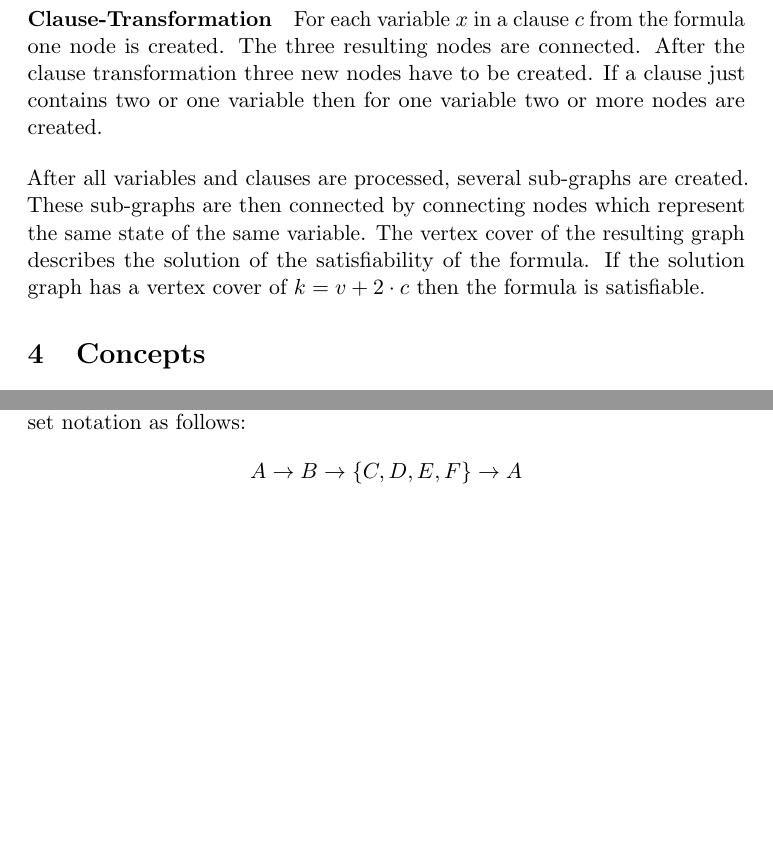
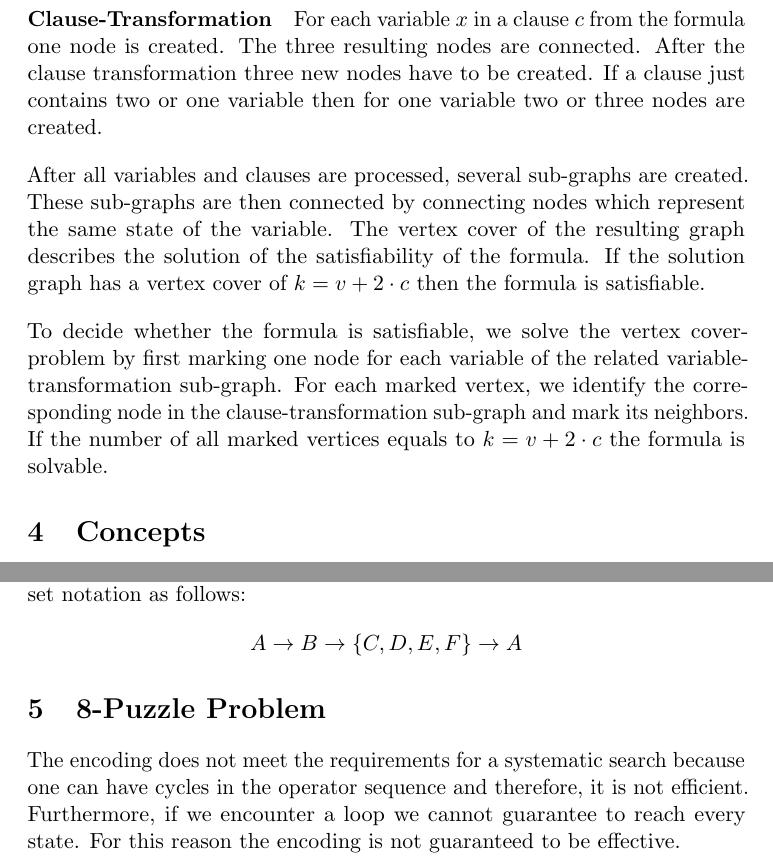
Before and after one commit to mahu/SearchAlg, a LaTeX document (Ex1/Excercise_1.tex): two parts of pages 3 and 4 of 4, joined at a grey line, cut so that both start at the same text, the shorter picture padded with empty space. Compiled offline with pdfLaTeX.

Commit message:
tmp, not finished because lunch

```diff
--- a/Ex1/Excercise_1.tex
+++ b/Ex1/Excercise_1.tex
@@ -73,10 +74,14 @@ To reduce the 3-SAT Problem to the Vertex-Cover Problem with $k=v+2\cdot c$ (v-\
 For each variable $x$ in the formula two nodes for the resulting graph \emph{G} are created. Each of the two nodes represent one state of the boolean variable: $x$ and $\lnot x$
 
 \paragraph{Clause-Transformation}
-For each variable $x$ in a clause $c$ from the formula one node is created. The three resulting nodes are connected. After the clause transformation three new nodes have to be created. If a clause just contains two or one variable then for one variable two or more nodes are created.
+For each variable $x$ in a clause $c$ from the formula one node is created. The three resulting nodes are connected. After the clause transformation three new nodes have to be created. If a clause just contains two or one variable then for one variable two or three nodes are created.
 \bigskip
 
-After all variables and clauses are processed, several sub-graphs are created. These sub-graphs are then connected by connecting nodes which represent the same state of the same variable. The vertex cover of the resulting graph describes the solution of the satisfiability of the formula. If the solution graph has a vertex cover of $k=v+2\cdot c$ then the formula is satisfiable.
+After all variables and clauses are processed, several sub-graphs are created. These sub-graphs are then connected by connecting nodes which represent the same state of the variable. The vertex cover of the resulting graph describes the solution of the satisfiability of the formula. If the solution graph has a vertex cover of $k=v+2\cdot c$ then the formula is satisfiable.
+
+\bigskip
+
+To decide whether the formula is satisfiable, we solve the vertex cover-problem by first marking one node for each variable of the related variable-transformation sub-graph. For each marked vertex, we identify the corresponding node in the clause-transformation sub-graph and mark its neighbors. If the number of all marked vertices equals to $k=v+2\cdot c$ the formula is solvable.
 
 \section{Concepts}
 
@@ -99,4 +104,7 @@ Here, each letter represents a city to visit and the arrows the direction to fol
 \begin{equation*}
 A \rightarrow B \rightarrow \{C,D,E,F\} \rightarrow A
 \end{equation*}
+
+\section{8-Puzzle Problem}
+The encoding does not meet the requirements for a systematic search because one can have cycles in the operator sequence and therefore, it is not efficient. Furthermore, if we encounter a loop we cannot guarantee to reach every state. For this reason the encoding is not guaranteed to be effective.
 \end{document}
```
Also changed, not shown: Ex1/Excercise_1.tex (1 more changed lines).
